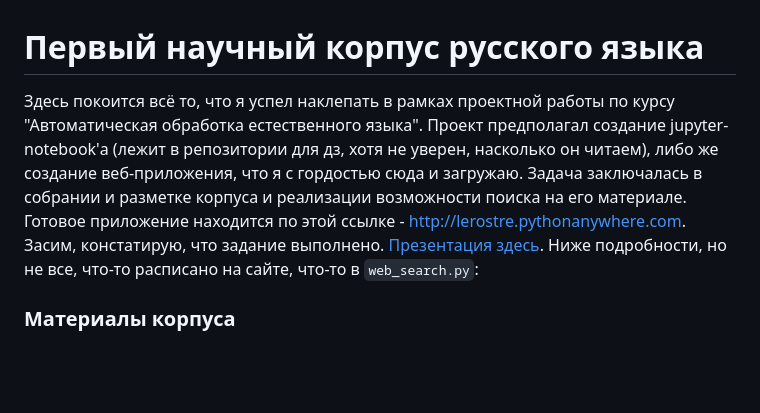
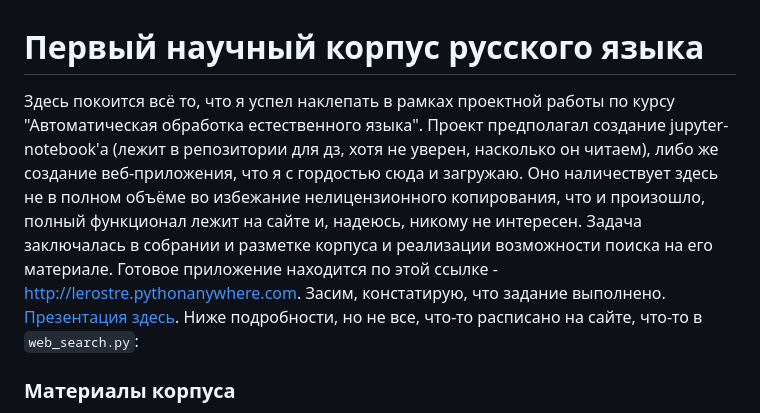
Before and after one commit to Lerostre/maestro-project, a Markdown page: README.md, the part around the change. GitHub-like rendering; blank space fills up the shorter version.

```diff
--- a/README.md
+++ b/README.md
@@ -1,6 +1,6 @@
 # Первый научный корпус русского языка
 
-Здесь покоится всё то, что я успел наклепать в рамках проектной работы по курсу "Автоматическая обработка естественного языка". Проект предполагал создание jupyter-notebook'а (лежит в репозитории для дз, хотя не уверен, насколько он читаем), либо же создание веб-приложения, что я с гордостью сюда и загружаю. Задача заключалась в собрании и разметке корпуса и реализации возможности поиска на его материале. Готовое приложение находится по этой ссылке - http://lerostre.pythonanywhere.com. Засим, констатирую, что задание выполнено. [Презентация здесь](https://www.youtube.com/watch?v=tII-duWFrQ0). Ниже подробности, но не все, что-то расписано на сайте, что-то в `web_search.py`:
+Здесь покоится всё то, что я успел наклепать в рамках проектной работы по курсу "Автоматическая обработка естественного языка". Проект предполагал создание jupyter-notebook'а (лежит в репозитории для дз, хотя не уверен, насколько он читаем), либо же создание веб-приложения, что я с гордостью сюда и загружаю. Оно наличествует здесь не в полном объёме во избежание нелицензионного копирования, что и произошло, полный функционал лежит на сайте и, надеюсь, никому не интересен. Задача заключалась в собрании и разметке корпуса и реализации возможности поиска на его материале. Готовое приложение находится по этой ссылке - http://lerostre.pythonanywhere.com. Засим, констатирую, что задание выполнено. [Презентация здесь](https://www.youtube.com/watch?v=tII-duWFrQ0). Ниже подробности, но не все, что-то расписано на сайте, что-то в `web_search.py`:
 
 ### Материалы корпуса
 Основанием для корпуса послужило творчество знаменитого писателя, светоча современной исторической науки, талантливого театрального режиссёра и актёра, ревностного деятеля искусства, музыканта, обличителя всех нынешних нравственных устоев, философа с чувствующей душевной организацией и просто хорошего человека - Евгения Николаевича Понасенкова. В файле `source_gathering.ipynb` находится единственная нормальная тетрадка с комментариями, где детально описан процесс. Я использовал данные из его личного блога - https://www.mk.ru/blogs/blog-evgeniya-ponasenkova.html, посты со страницы вк - https://vk.com/evgenyponasenkov, а также из текстов двух его больших книг. К сожалению, без его на то резрешения, надеюсь, он меня не засудит.
```
